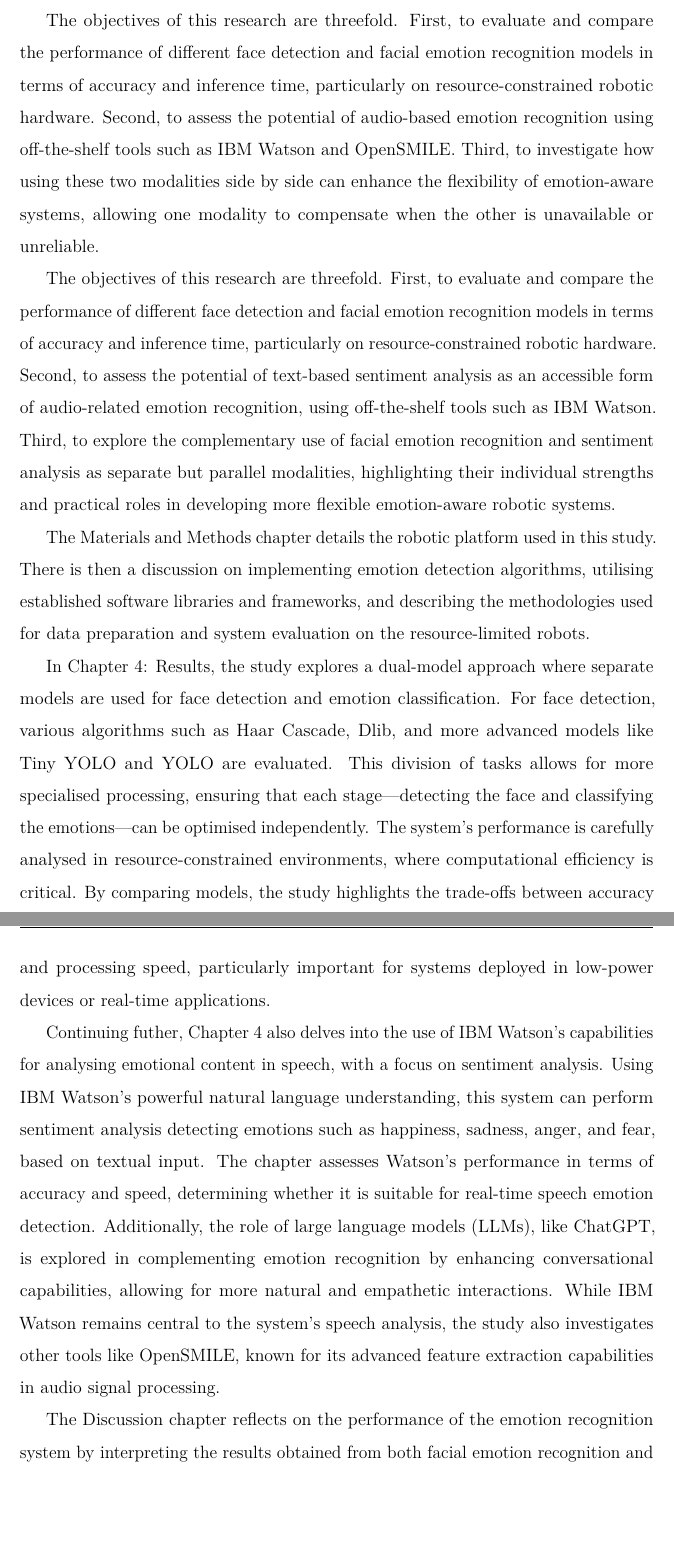
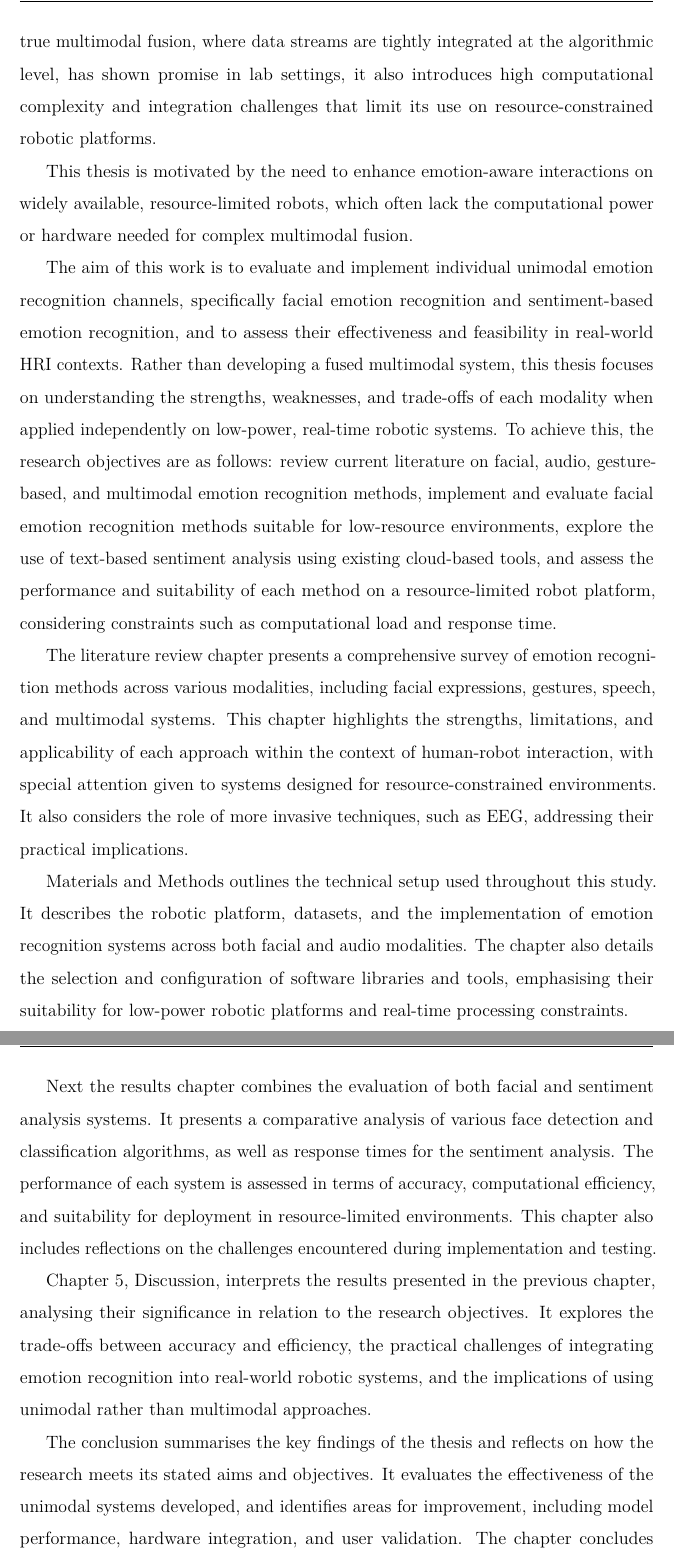
Before and after one commit to Terramet/MPhilPaper, a LaTeX thesis (thesis.tex, which reads Ch1-Intro.tex): two parts of pages 12 and 13 of 75, joined at a grey line, cut at the place of the change, the shorter picture padded with empty space. Compiled offline with pdfLaTeX.

Commit message:
Rewrite intro again

```diff
--- a/Ch1-Intro.tex
+++ b/Ch1-Intro.tex
@@ -8,14 +8,16 @@ To address this gap, this thesis aims to support the development of more resilie
 
-The objectives of this research are threefold. First, to evaluate and compare the performance of different face detection and facial emotion recognition models in terms of accuracy and inference time, particularly on resource-constrained robotic hardware. Second, to assess the potential of audio-based emotion recognition using off-the-shelf tools such as IBM Watson and OpenSMILE. Third, to investigate how using these two modalities side by side can enhance the flexibility of emotion-aware systems, allowing one modality to compensate when the other is unavailable or unreliable.
+To address these limitations, researchers have explored multimodal emotion recognition, which combines data from multiple sources, typically facial expressions, vocal intonation, and gestures, to achieve greater accuracy and robustness. While true multimodal fusion, where data streams are tightly integrated at the algorithmic level, has shown promise in lab settings, it also introduces high computational complexity and integration challenges that limit its use on resource-constrained robotic platforms.
 
-The objectives of this research are threefold. First, to evaluate and compare the performance of different face detection and facial emotion recognition models in terms of accuracy and inference time, particularly on resource-constrained robotic hardware. Second, to assess the potential of text-based sentiment analysis as an accessible form of audio-related emotion recognition, using off-the-shelf tools such as IBM Watson. Third, to explore the complementary use of facial emotion recognition and sentiment analysis as separate but parallel modalities, highlighting their individual strengths and practical roles in developing more flexible emotion-aware robotic systems.
+This thesis is motivated by the need to enhance emotion-aware interactions on widely available, resource-limited robots, which often lack the computational power or hardware needed for complex multimodal fusion.
 
-The Materials and Methods chapter details the robotic platform used in this study. There is then a discussion on implementing emotion detection algorithms, utilising established software libraries and frameworks, and describing the methodologies used for data preparation and system evaluation on the resource-limited robots.
+The aim of this work is to evaluate and implement individual unimodal emotion recognition channels, specifically facial emotion recognition and sentiment-based emotion recognition, and to assess their effectiveness and feasibility in real-world HRI contexts. Rather than developing a fused multimodal system, this thesis focuses on understanding the strengths, weaknesses, and trade-offs of each modality when applied independently on low-power, real-time robotic systems. To achieve this, the research objectives are as follows: review current literature on facial, audio, gesture-based, and multimodal emotion recognition methods, implement and evaluate facial emotion recognition methods suitable for low-resource environments, explore the use of text-based sentiment analysis using existing cloud-based tools, and assess the performance and suitability of each method on a resource-limited robot platform, considering constraints such as computational load and response time.
 
-In Chapter 4: Results, the study explores a dual-model approach where separate models are used for face detection and emotion classification. For face detection, various algorithms such as Haar Cascade, Dlib, and more advanced models like Tiny YOLO and YOLO are evaluated. This division of tasks allows for more specialised processing, ensuring that each stage—detecting the face and classifying the emotions—can be optimised independently. The system's performance is carefully analysed in resource-constrained environments, where computational efficiency is critical. By comparing models, the study highlights the trade-offs between accuracy and processing speed, particularly important for systems deployed in low-power devices or real-time applications.
+The literature review chapter presents a comprehensive survey of emotion recognition methods across various modalities, including facial expressions, gestures, speech, and multimodal systems. This chapter highlights the strengths, limitations, and applicability of each approach within the context of human-robot interaction, with special attention given to systems designed for resource-constrained environments. It also considers the role of more invasive techniques, such as EEG, addressing their practical implications.
 
-Continuing futher, Chapter 4 also delves into the use of IBM Watson's capabilities for analysing emotional content in speech, with a focus on sentiment analysis. Using IBM Watson's powerful natural language understanding, this system can perform sentiment analysis detecting emotions such as happiness, sadness, anger, and fear, based on textual input. The chapter assesses Watson's performance in terms of accuracy and speed, determining whether it is suitable for real-time speech emotion detection. Additionally, the role of large language models (LLMs), like ChatGPT, is explored in complementing emotion recognition by enhancing conversational capabilities, allowing for more natural and empathetic interactions. While IBM Watson remains central to the system's speech analysis, the study also investigates other tools like OpenSMILE, known for its advanced feature extraction capabilities in audio signal processing.
+Materials and Methods outlines the technical setup used throughout this study. It describes the robotic platform, datasets, and the implementation of emotion recognition systems across both facial and audio modalities. The chapter also details the selection and configuration of software libraries and tools, emphasising their suitability for low-power robotic platforms and real-time processing constraints.
 
-The Discussion chapter reflects on the performance of the emotion recognition system by interpreting the results obtained from both facial emotion recognition and sentiment analysis components. The chapter analyses the trade-offs encountered, such as the balance between inference speed and emotion classification accuracy, and considers the practical implications of these findings for real-time human-robot interaction. The chapter also considers each part of the system's and the limitations it encountered and suggests how they might be addressed in future work.
+Next the results chapter combines the evaluation of both facial and sentiment analysis systems. It presents a comparative analysis of various face detection and classification algorithms, as well as response times for the sentiment analysis. The performance of each system is assessed in terms of accuracy, computational efficiency, and suitability for deployment in resource-limited environments. This chapter also includes reflections on the challenges encountered during implementation and testing.
 
-Finally, the Conclusion reflects on how the system meets its core aims and objectives — particularly the development of emotion-aware robotic systems suited to real-world conditions — and outlines future directions, including real-world testing and deeper exploration of on-robot audio analysis.
+Chapter 5, Discussion, interprets the results presented in the previous chapter, analysing their significance in relation to the research objectives. It explores the trade-offs between accuracy and efficiency, the practical challenges of integrating emotion recognition into real-world robotic systems, and the implications of using unimodal rather than multimodal approaches.
+
+The conclusion summarises the key findings of the thesis and reflects on how the research meets its stated aims and objectives. It evaluates the effectiveness of the unimodal systems developed, and identifies areas for improvement, including model performance, hardware integration, and user validation. The chapter concludes by proposing directions for future research, such as lightweight multimodal fusion strategies and extended testing in real-world HRI scenarios.
```
Also changed, not shown: Ch1-Intro.tex (6 more changed lines).
